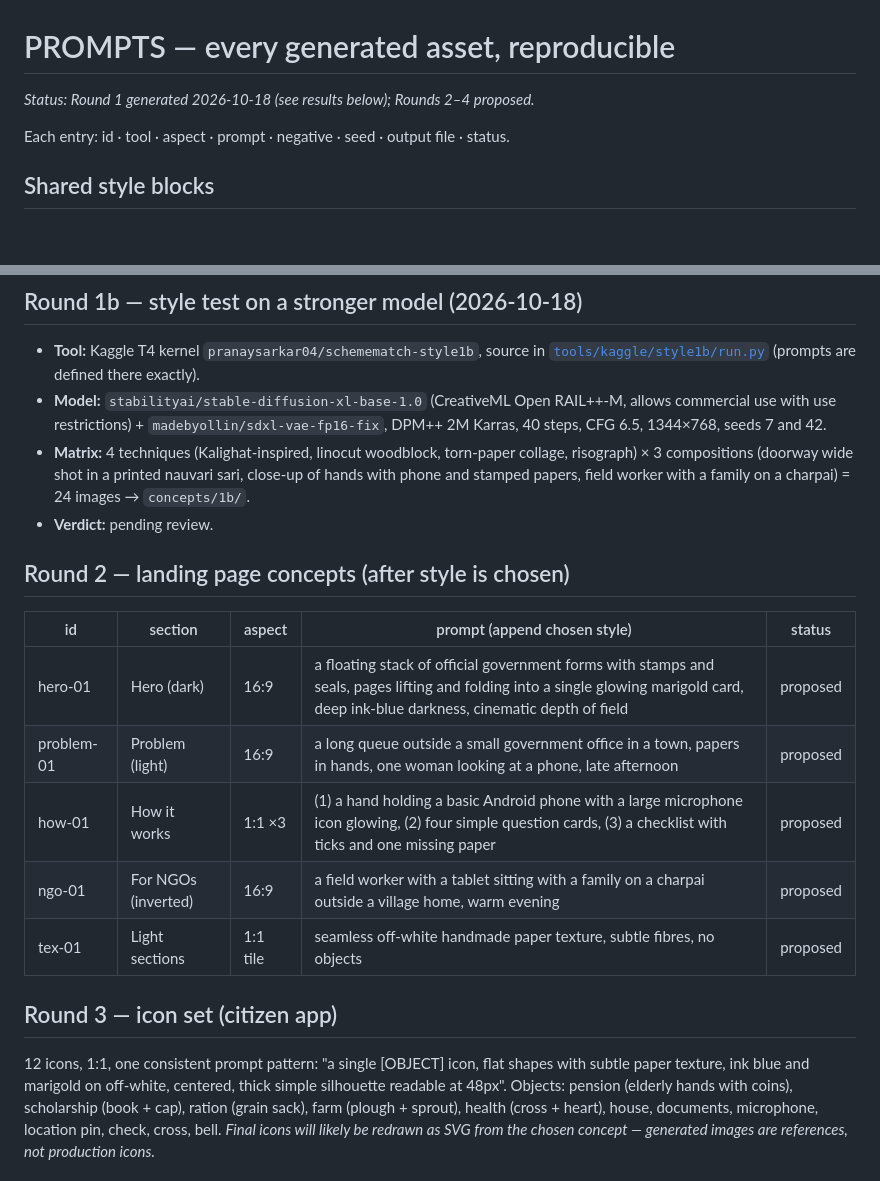
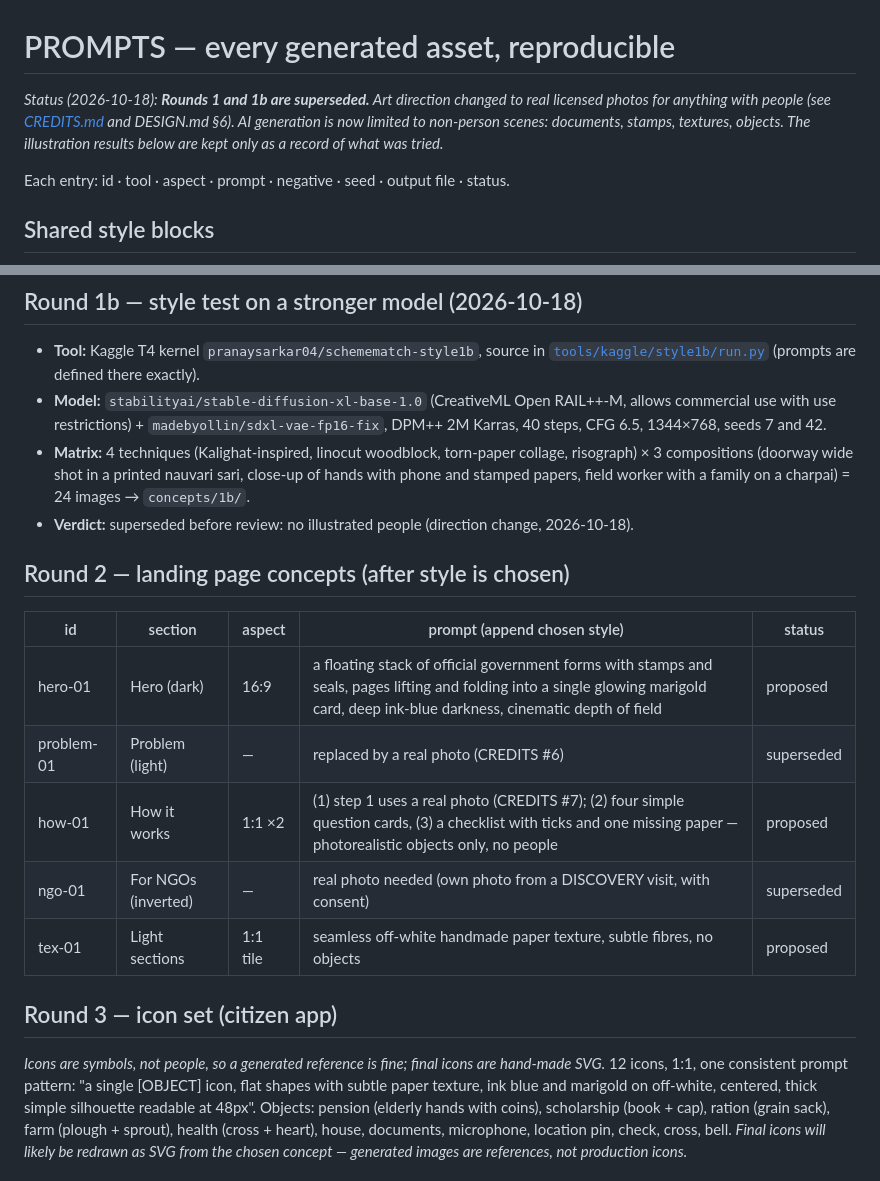
Before and after one commit to Zakuroooo/SchemeMatch, a Markdown page: docs/design-refs/PROMPTS.md, 2 parts joined by grey strips. Drawn GitHub-style; blank space fills up the shorter version.

Commit message:
design: mark illustration rounds superseded

```diff
--- a/docs/design-refs/PROMPTS.md
+++ b/docs/design-refs/PROMPTS.md
@@ -1,5 +1,5 @@
 # PROMPTS — every generated asset, reproducible
-*Status: Round 1 generated 2026-10-18 (see results below); Rounds 2–4 proposed.*
+*Status (2026-10-18): **Rounds 1 and 1b are superseded.** Art direction changed to real licensed photos for anything with people (see [CREDITS.md](CREDITS.md) and DESIGN.md §6). AI generation is now limited to non-person scenes: documents, stamps, textures, objects. The illustration results below are kept only as a record of what was tried.*
 
 Each entry: id · tool · aspect · prompt · negative · seed · output file · status.
 
@@ -32,18 +32,19 @@ Exact prompt = `SCENE + style phrase + TAIL`:
 - **Tool:** Kaggle T4 kernel `pranaysarkar04/schemematch-style1b`, source in [`tools/kaggle/style1b/run.py`](../../tools/kaggle/style1b/run.py) (prompts are defined there exactly).
 - **Model:** `stabilityai/stable-diffusion-xl-base-1.0` (CreativeML Open RAIL++-M, allows commercial use with use restrictions) + `madebyollin/sdxl-vae-fp16-fix`, DPM++ 2M Karras, 40 steps, CFG 6.5, 1344×768, seeds 7 and 42.
 - **Matrix:** 4 techniques (Kalighat-inspired, linocut woodblock, torn-paper collage, risograph) × 3 compositions (doorway wide shot in a printed nauvari sari, close-up of hands with phone and stamped papers, field worker with a family on a charpai) = 24 images → `concepts/1b/`.
-- **Verdict:** pending review.
+- **Verdict:** superseded before review: no illustrated people (direction change, 2026-10-18).
 
 ## Round 2 — landing page concepts (after style is chosen)
 | id | section | aspect | prompt (append chosen style) | status |
 |---|---|---|---|---|
 | hero-01 | Hero (dark) | 16:9 | a floating stack of official government forms with stamps and seals, pages lifting and folding into a single glowing marigold card, deep ink-blue darkness, cinematic depth of field | proposed |
-| problem-01 | Problem (light) | 16:9 | a long queue outside a small government office in a town, papers in hands, one woman looking at a phone, late afternoon | proposed |
-| how-01 | How it works | 1:1 ×3 | (1) a hand holding a basic Android phone with a large microphone icon glowing, (2) four simple question cards, (3) a checklist with ticks and one missing paper | proposed |
-| ngo-01 | For NGOs (inverted) | 16:9 | a field worker with a tablet sitting with a family on a charpai outside a village home, warm evening | proposed |
+| problem-01 | Problem (light) | — | replaced by a real photo (CREDITS #6) | superseded |
+| how-01 | How it works | 1:1 ×2 | (1) step 1 uses a real photo (CREDITS #7); (2) four simple question cards, (3) a checklist with ticks and one missing paper — photorealistic objects only, no people | proposed |
+| ngo-01 | For NGOs (inverted) | — | real photo needed (own photo from a DISCOVERY visit, with consent) | superseded |
 | tex-01 | Light sections | 1:1 tile | seamless off-white handmade paper texture, subtle fibres, no objects | proposed |
 
 ## Round 3 — icon set (citizen app)
+*Icons are symbols, not people, so a generated reference is fine; final icons are hand-made SVG.*
 12 icons, 1:1, one consistent prompt pattern: "a single [OBJECT] icon, flat shapes with subtle paper texture, ink blue and marigold on off-white, centered, thick simple silhouette readable at 48px". Objects: pension (elderly hands with coins), scholarship (book + cap), ration (grain sack), farm (plough + sprout), health (cross + heart), house, documents, microphone, location pin, check, cross, bell. *Final icons will likely be redrawn as SVG from the chosen concept — generated images are references, not production icons.*
 
 ## Round 4 — video (Gemini Veo 3.1, ~5/day/account)
```
